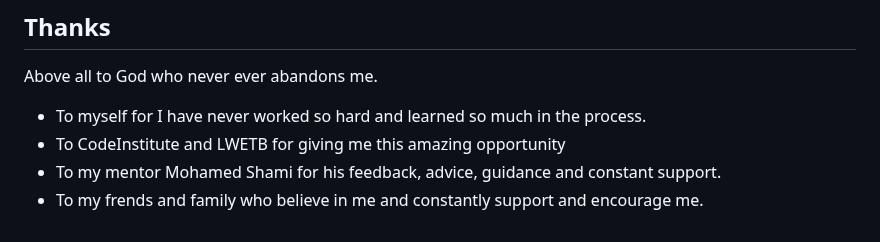
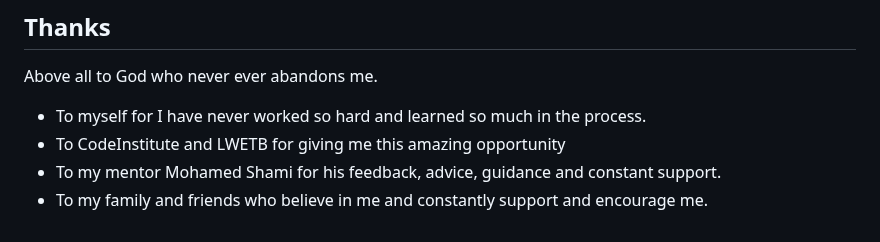
Before and after one commit to bwogit/CI_PP2_GAME, a Markdown page: README.md, the part around the change. Rendered like a GitHub page.

Commit message:
Readme\complleting thanks..

```diff
--- a/README.md
+++ b/README.md
@@ -587,4 +587,4 @@ Above all to God who never ever abandons me.
 - To myself for I have never worked so hard and learned so much in the process.
 - To CodeInstitute and LWETB for giving me this amazing opportunity
 - To my mentor Mohamed Shami for his feedback, advice, guidance and constant support.
-- To my frends and family who believe in me and constantly support and encourage me.
+- To my family and friends who believe in me and constantly support and encourage me.
```
